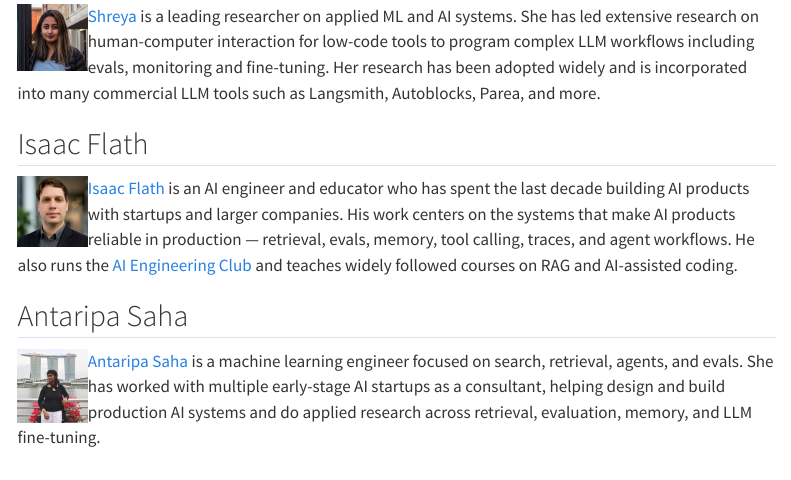
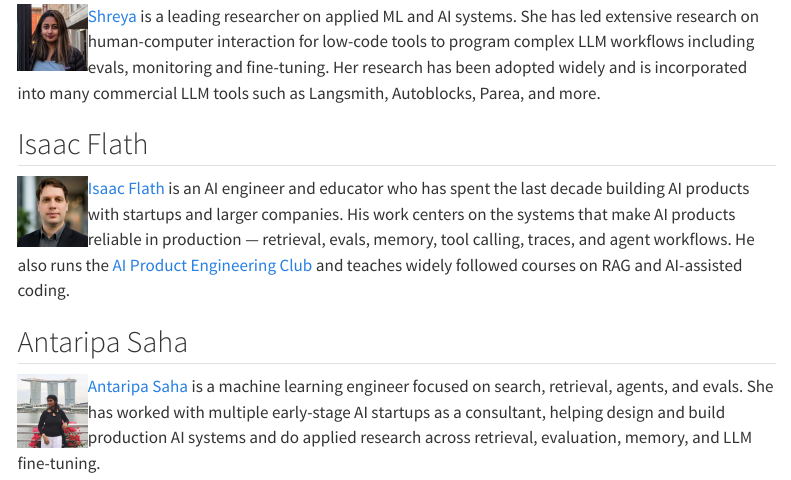
Before and after one commit to parlance-labs/website, a Quarto document (team.qmd): the page in a window 1100 px wide, from 300 px down. Rendered offline with R 4.5, knitr and Pandoc in place of Quarto, with nearby package versions; menus at the side of the page are left out.

Commit message:
Fix club name to AI Product Engineering Club
Co-Authored-By: Claude Opus 4.8 (1M context) <noreply@anthropic.com>

```diff
--- a/team.qmd
+++ b/team.qmd
@@ -23,7 +23,7 @@ search: false
 
 ![](images/isaac.png){width=70 style="float:left"}
 
-[Isaac Flath](https://isaacflath.com/){target="_blank"} is an AI engineer and educator who has spent the last decade building AI products with startups and larger companies. His work centers on the systems that make AI products reliable in production — retrieval, evals, memory, tool calling, traces, and agent workflows. He also runs the [AI Engineering Club](https://www.skool.com/ai-eng){target="_blank"} and teaches widely followed courses on RAG and AI-assisted coding.
+[Isaac Flath](https://isaacflath.com/){target="_blank"} is an AI engineer and educator who has spent the last decade building AI products with startups and larger companies. His work centers on the systems that make AI products reliable in production — retrieval, evals, memory, tool calling, traces, and agent workflows. He also runs the [AI Product Engineering Club](https://www.skool.com/ai-eng){target="_blank"} and teaches widely followed courses on RAG and AI-assisted coding.
 
 ## Antaripa Saha
 
```
